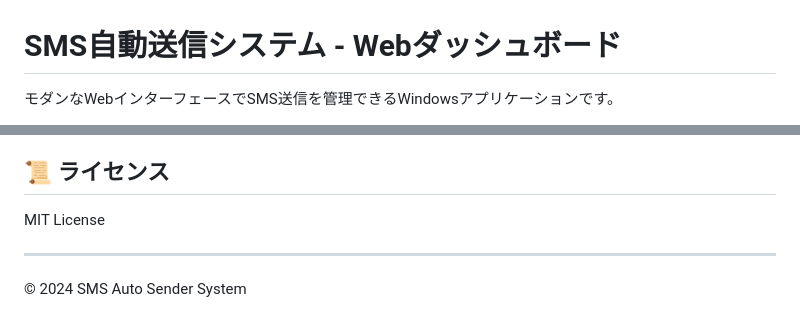
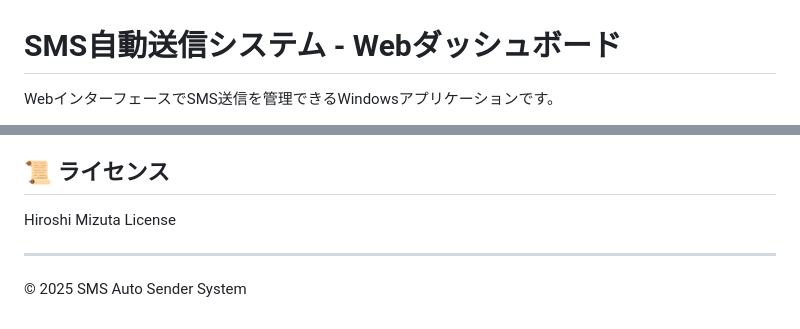
Before and after one commit to mizuta-h/SMS-sending-system, a Markdown page: README.md, 2 parts joined by grey strips. Drawn GitHub-style.

Commit message:
説明書

```diff
--- a/README.md
+++ b/README.md
@@ -1,4 +1,4 @@
 # SMS自動送信システム - Webダッシュボード
 
-モダンなWebインターフェースでSMS送信を管理できるWindowsアプリケーションです。
+WebインターフェースでSMS送信を管理できるWindowsアプリケーションです。
 
@@ -141,8 +140,8 @@ pip install flask
 
 ## 📜 ライセンス
 
-MIT License
+Hiroshi Mizuta License
 
 ---
 
-© 2024 SMS Auto Sender System
+© 2025 SMS Auto Sender System
```
Also changed, not shown: other parts of README.md (+0 -1 lines).
